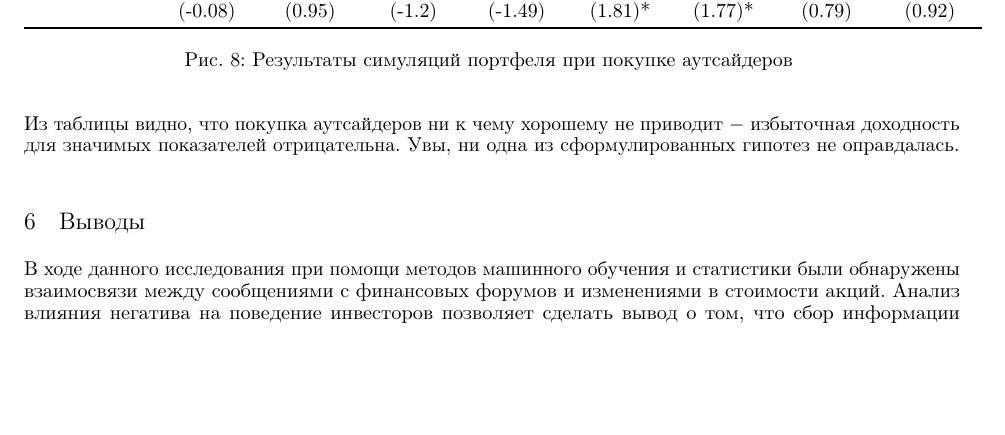
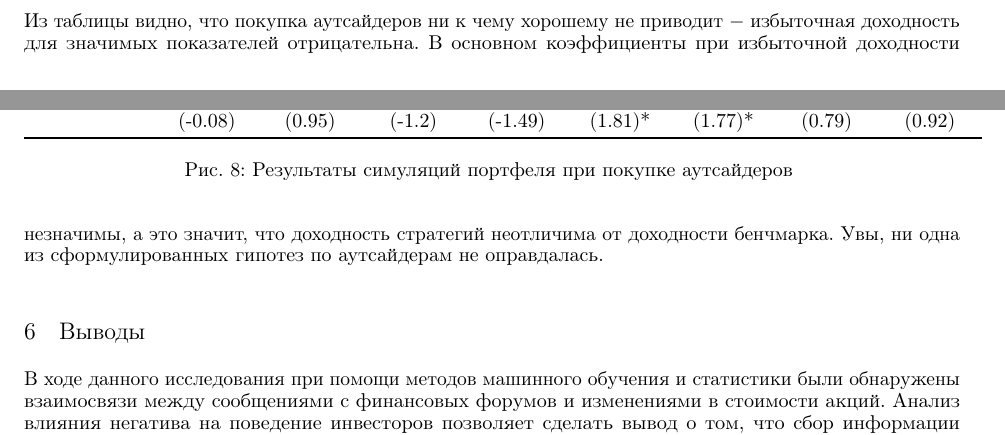
Before and after one commit to danyanyam/ilikeeconomics, a LaTeX paper (Term papers/3rd Year/document.tex): part of page 15 of 18 before the commit and two parts of pages 14 and 15 of 18 after it, the two joined at a grey line, cut so that both start at the same text, the shorter picture padded with empty space. Compiled offline with pdfLaTeX.

Commit message:
Последняя версия курсача

```diff
--- a/Term papers/3rd Year/document.tex
+++ b/Term papers/3rd Year/document.tex
@@ -468,7 +468,7 @@ $n_{neg} -$  количество негативных сообщений
 	\caption{Результаты симуляций портфеля при покупке аутсайдеров }
 \end{figure}
 
-Из таблицы видно, что покупка аутсайдеров ни к чему хорошему не приводит $-$ избыточная доходность для значимых показателей отрицательна. Увы, ни одна из сформулированных гипотез не оправдалась. \\
+Из таблицы видно, что покупка аутсайдеров ни к чему хорошему не приводит $-$ избыточная доходность для значимых показателей отрицательна. В основном коэффициенты при избыточной доходности незначимы, а это значит, что доходность стратегий неотличима от доходности бенчмарка. Увы, ни одна из сформулированных гипотез по аутсайдерам не оправдалась. \\
 
 \section{Выводы}
 \label{sec:conclusion}
```
Also changed, not shown: Term papers/3rd Year/document.pdf, 2 other files.
